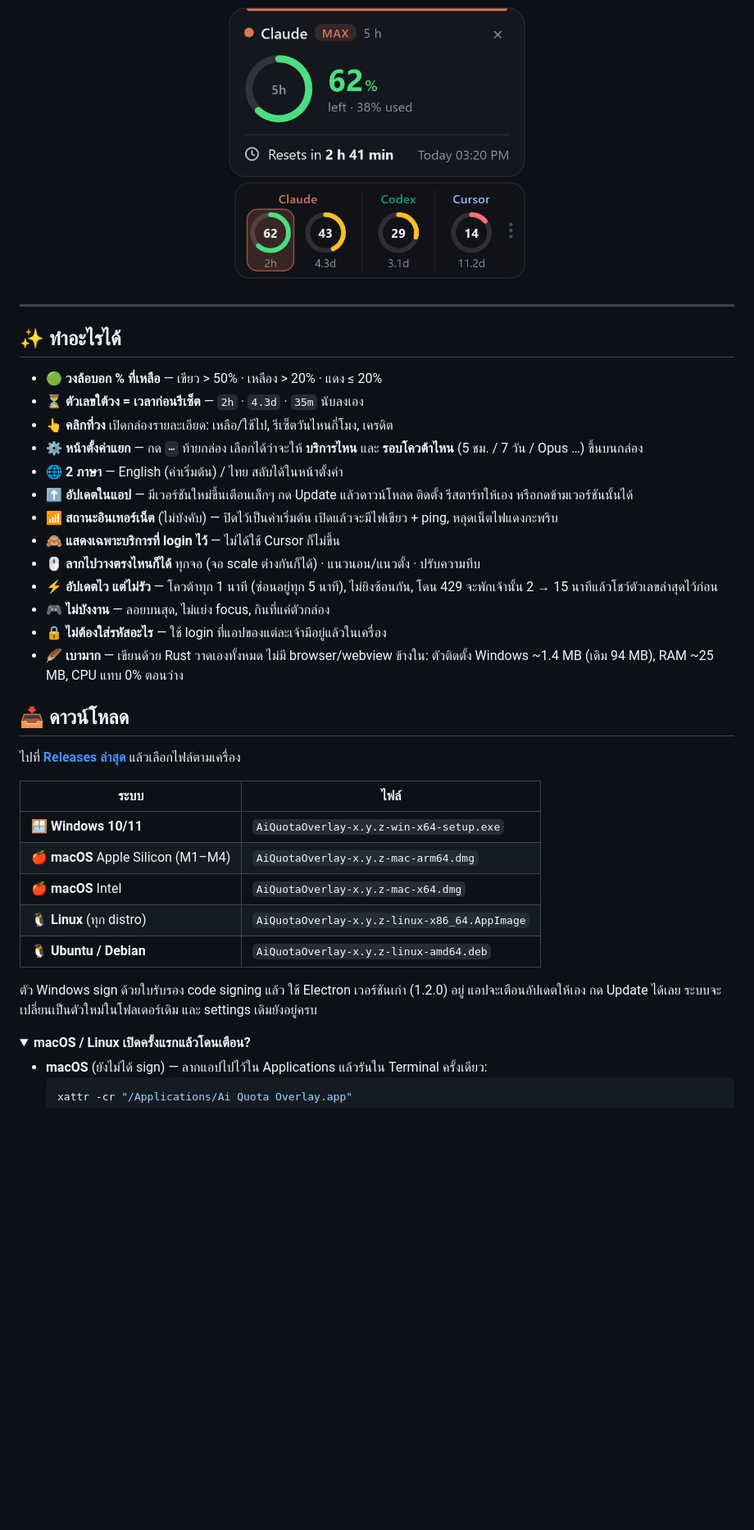
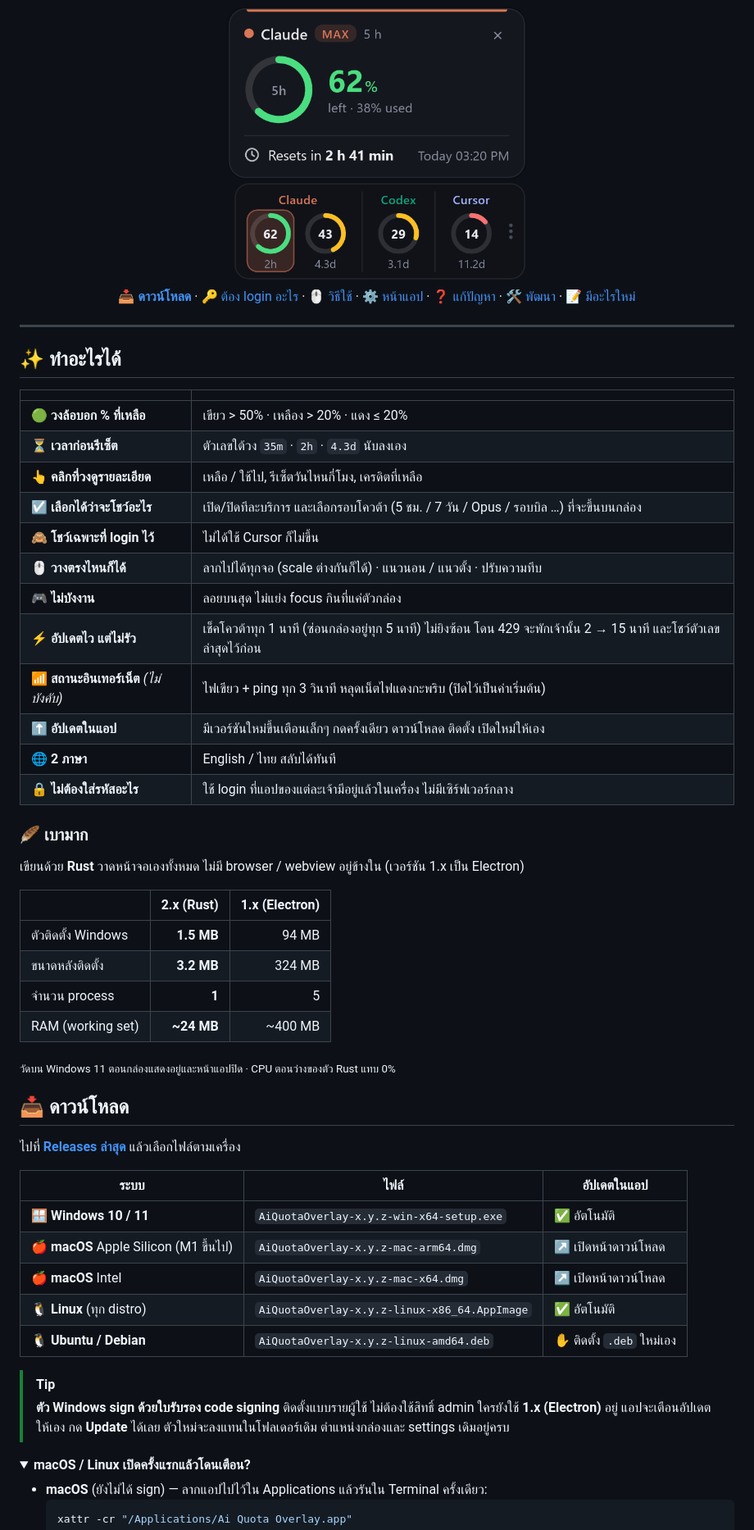
Before and after one commit to artmasster/ai_quota_overlay, a Markdown page: README.md, the part around one of its changes. Shown at 82% size. Drawn GitHub-style; folded sections open; blank space fills up the shorter version.

```diff
--- a/README.md
+++ b/README.md
@@ -14,6 +15,8 @@
 [![License](https://img.shields.io/github/license/artmasster/ai_quota_overlay?style=flat-square)](LICENSE)
 
 <img src="docs/hero.png" width="380" alt="Overlay with the Claude detail panel open">
+
+**[📥 ดาวน์โหลด](#-ดาวน์โหลด)** · [🔑 ต้อง login อะไร](#-ต้อง-login-อะไรไว้บ้าง) · [🖱️ วิธีใช้](#️-วิธีใช้) · [⚙️ หน้าแอป](#️-หน้าแอป) · [❓ แก้ปัญหา](#-แก้ปัญหา) · [🛠️ พัฒนา](#️-พัฒนา) · [📝 มีอะไรใหม่](#-มีอะไรใหม่)
 
 </div>
 
@@ -21,33 +24,49 @@
 
 ## ✨ ทำอะไรได้
 
-- 🟢 **วงล้อบอก % ที่เหลือ** — เขียว > 50% · เหลือง > 20% · แดง ≤ 20%
-- ⏳ **ตัวเลขใต้วง = เวลาก่อนรีเซ็ต** — `2h` · `4.3d` · `35m` นับลงเอง
-- 👆 **คลิกที่วง** เปิดกล่องรายละเอียด: เหลือ/ใช้ไป, รีเซ็ตวันไหนกี่โมง, เครดิต
-- ⚙️ **หน้าตั้งค่าแยก** — กด `⋯` ท้ายกล่อง เลือกได้ว่าจะให้ **บริการไหน** และ **รอบโควต้าไหน** (5 ชม. / 7 วัน / Opus …) ขึ้นบนกล่อง
-- 🌐 **2 ภาษา** — English (ค่าเริ่มต้น) / ไทย สลับได้ในหน้าตั้งค่า
-- ⬆️ **อัปเดตในแอป** — มีเวอร์ชันใหม่ขึ้นเตือนเล็กๆ กด Update แล้วดาวน์โหลด ติดตั้ง รีสตาร์ทให้เอง หรือกดข้ามเวอร์ชันนั้นได้
-- 📶 **สถานะอินเทอร์เน็ต** (ไม่บังคับ) — ปิดไว้เป็นค่าเริ่มต้น เปิดแล้วจะมีไฟเขียว + ping, หลุดเน็ตไฟแดงกะพริบ
-- 🙈 **แสดงเฉพาะบริการที่ login ไว้** — ไม่ได้ใช้ Cursor ก็ไม่ขึ้น
-- 🖱️ **ลากไปวางตรงไหนก็ได้** ทุกจอ (จอ scale ต่างกันก็ได้) · แนวนอน/แนวตั้ง · ปรับความทึบ
-- ⚡ **อัปเดตไว แต่ไม่รัว** — โควต้าทุก 1 นาที (ซ่อนอยู่ทุก 5 นาที), ไม่ยิงซ้อนกัน, โดน 429 จะพักเจ้านั้น 2 → 15 นาทีแล้วโชว์ตัวเลขล่าสุดไว้ก่อน
-- 🎮 **ไม่บังงาน** — ลอยบนสุด, ไม่แย่ง focus, กินที่แค่ตัวกล่อง
-- 🔒 **ไม่ต้องใส่รหัสอะไร** — ใช้ login ที่แอปของแต่ละเจ้ามีอยู่แล้วในเครื่อง
-- 🪶 **เบามาก** — เขียนด้วย Rust วาดเองทั้งหมด ไม่มี browser/webview ข้างใน: ตัวติดตั้ง Windows ~1.4 MB (เดิม 94 MB), RAM ~25 MB, CPU แทบ 0% ตอนว่าง
+|   |   |
+|---|---|
+| 🟢 **วงล้อบอก % ที่เหลือ** | เขียว > 50% · เหลือง > 20% · แดง ≤ 20% |
+| ⏳ **เวลาก่อนรีเซ็ต** | ตัวเลขใต้วง `35m` · `2h` · `4.3d` นับลงเอง |
+| 👆 **คลิกที่วงดูรายละเอียด** | เหลือ / ใช้ไป, รีเซ็ตวันไหนกี่โมง, เครดิตที่เหลือ |
+| ☑️ **เลือกได้ว่าจะโชว์อะไร** | เปิด/ปิดทีละบริการ และเลือกรอบโควต้า (5 ชม. / 7 วัน / Opus / รอบบิล …) ที่จะขึ้นบนกล่อง |
+| 🙈 **โชว์เฉพาะที่ login ไว้** | ไม่ได้ใช้ Cursor ก็ไม่ขึ้น |
+| 🖱️ **วางตรงไหนก็ได้** | ลากไปได้ทุกจอ (scale ต่างกันก็ได้) · แนวนอน / แนวตั้ง · ปรับความทึบ |
+| 🎮 **ไม่บังงาน** | ลอยบนสุด ไม่แย่ง focus กินที่แค่ตัวกล่อง |
+| ⚡ **อัปเดตไว แต่ไม่รัว** | เช็คโควต้าทุก 1 นาที (ซ่อนกล่องอยู่ทุก 5 นาที) ไม่ยิงซ้อน โดน 429 จะพักเจ้านั้น 2 → 15 นาที และโชว์ตัวเลขล่าสุดไว้ก่อน |
+| 📶 **สถานะอินเทอร์เน็ต** *(ไม่บังคับ)* | ไฟเขียว + ping ทุก 3 วินาที หลุดเน็ตไฟแดงกะพริบ (ปิดไว้เป็นค่าเริ่มต้น) |
+| ⬆️ **อัปเดตในแอป** | มีเวอร์ชันใหม่ขึ้นเตือนเล็กๆ กดครั้งเดียว ดาวน์โหลด ติดตั้ง เปิดใหม่ให้เอง |
+| 🌐 **2 ภาษา** | English / ไทย สลับได้ทันที |
+| 🔒 **ไม่ต้องใส่รหัสอะไร** | ใช้ login ที่แอปของแต่ละเจ้ามีอยู่แล้วในเครื่อง ไม่มีเซิร์ฟเวอร์กลาง |
+
+### 🪶 เบามาก
+
+เขียนด้วย **Rust** วาดหน้าจอเองทั้งหมด ไม่มี browser / webview อยู่ข้างใน (เวอร์ชัน 1.x เป็น Electron)
+
+| | **2.x (Rust)** | 1.x (Electron) |
+|---|---:|---:|
+| ตัวติดตั้ง Windows | **1.5 MB** | 94 MB |
+| ขนาดหลังติดตั้ง | **3.2 MB** | 324 MB |
+| จำนวน process | **1** | 5 |
+| RAM (working set) | **~24 MB** | ~400 MB |
+
+<sub>วัดบน Windows 11 ตอนกล่องแสดงอยู่และหน้าแอปปิด · CPU ตอนว่างของตัว Rust แทบ 0%</sub>
 
 ## 📥 ดาวน์โหลด
 
 ไปที่ **[Releases ล่าสุด](https://github.com/artmasster/ai_quota_overlay/releases/latest)** แล้วเลือกไฟล์ตามเครื่อง
 
-| ระบบ | ไฟล์ |
-|---|---|
-| 🪟 **Windows 10/11** | `AiQuotaOverlay-x.y.z-win-x64-setup.exe` |
-| 🍎 **macOS** Apple Silicon (M1–M4) | `AiQuotaOverlay-x.y.z-mac-arm64.dmg` |
-| 🍎 **macOS** Intel | `AiQuotaOverlay-x.y.z-mac-x64.dmg` |
-| 🐧 **Linux** (ทุก distro) | `AiQuotaOverlay-x.y.z-linux-x86_64.AppImage` |
-| 🐧 **Ubuntu / Debian** | `AiQuotaOverlay-x.y.z-linux-amd64.deb` |
+| ระบบ | ไฟล์ | อัปเดตในแอป |
+|---|---|---|
+| 🪟 **Windows 10 / 11** | `AiQuotaOverlay-x.y.z-win-x64-setup.exe` | ✅ อัตโนมัติ |
+| 🍎 **macOS** Apple Silicon (M1 ขึ้นไป) | `AiQuotaOverlay-x.y.z-mac-arm64.dmg` | ↗️ เปิดหน้าดาวน์โหลด |
+| 🍎 **macOS** Intel | `AiQuotaOverlay-x.y.z-mac-x64.dmg` | ↗️ เปิดหน้าดาวน์โหลด |
+| 🐧 **Linux** (ทุก distro) | `AiQuotaOverlay-x.y.z-linux-x86_64.AppImage` | ✅ อัตโนมัติ |
+| 🐧 **Ubuntu / Debian** | `AiQuotaOverlay-x.y.z-linux-amd64.deb` | ✋ ติดตั้ง `.deb` ใหม่เอง |
 
-ตัว Windows sign ด้วยใบรับรอง code signing แล้ว ใช้ Electron เวอร์ชันเก่า (1.2.0) อยู่ แอปจะเตือนอัปเดตให้เอง กด Update ได้เลย ระบบจะเปลี่ยนเป็นตัวใหม่ในโฟลเดอร์เดิม และ settings เดิมยังอยู่ครบ
+> [!TIP]
+> **ตัว Windows sign ด้วยใบรับรอง code signing** ติดตั้งแบบรายผู้ใช้ ไม่ต้องใช้สิทธิ์ admin
+> ใครยังใช้ **1.x (Electron)** อยู่ แอปจะเตือนอัปเดตให้เอง กด **Update** ได้เลย ตัวใหม่จะลงแทนในโฟลเดอร์เดิม ตำแหน่งกล่องและ settings เดิมอยู่ครบ
 
 <details>
 <summary><b>macOS / Linux เปิดครั้งแรกแล้วโดนเตือน?</b></summary>
```
Also changed, not shown: other parts of README.md (+99 -60 lines).
